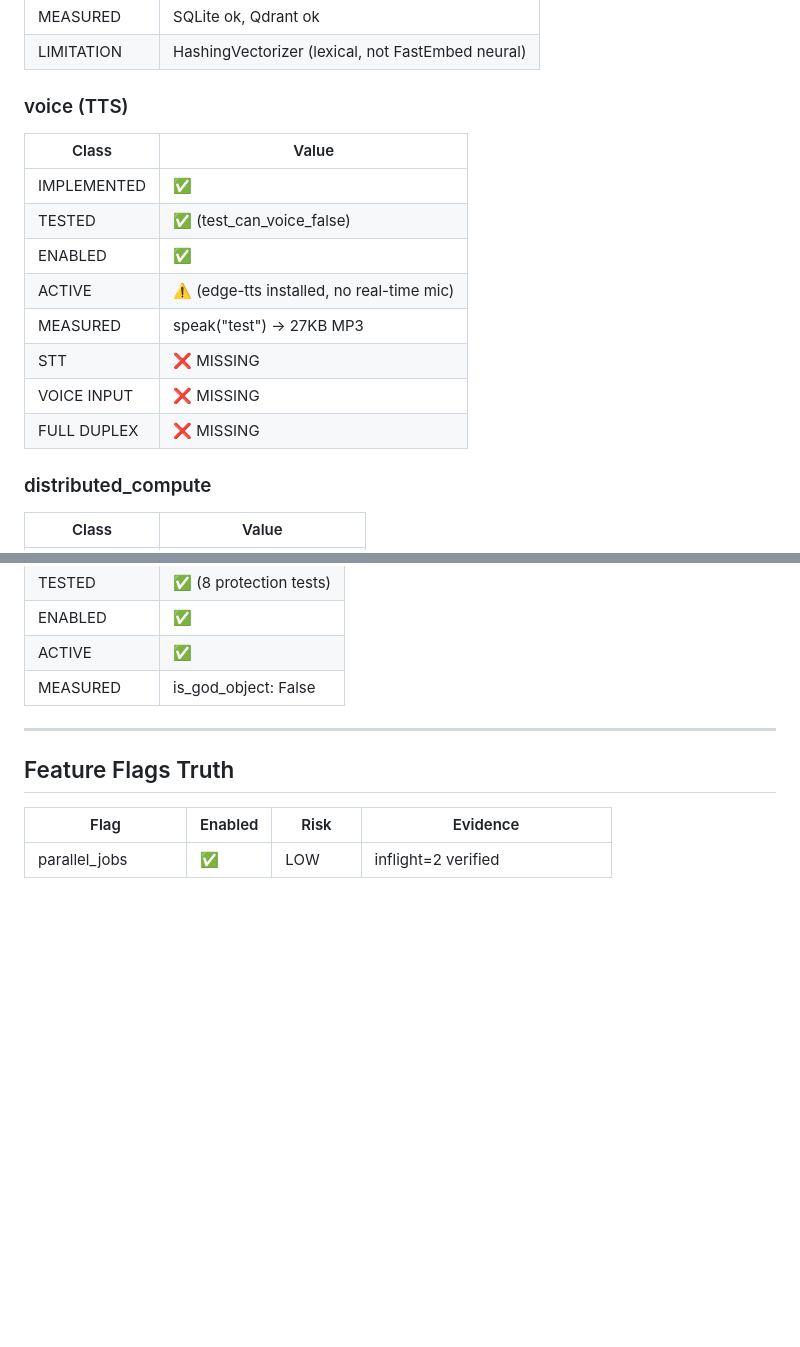
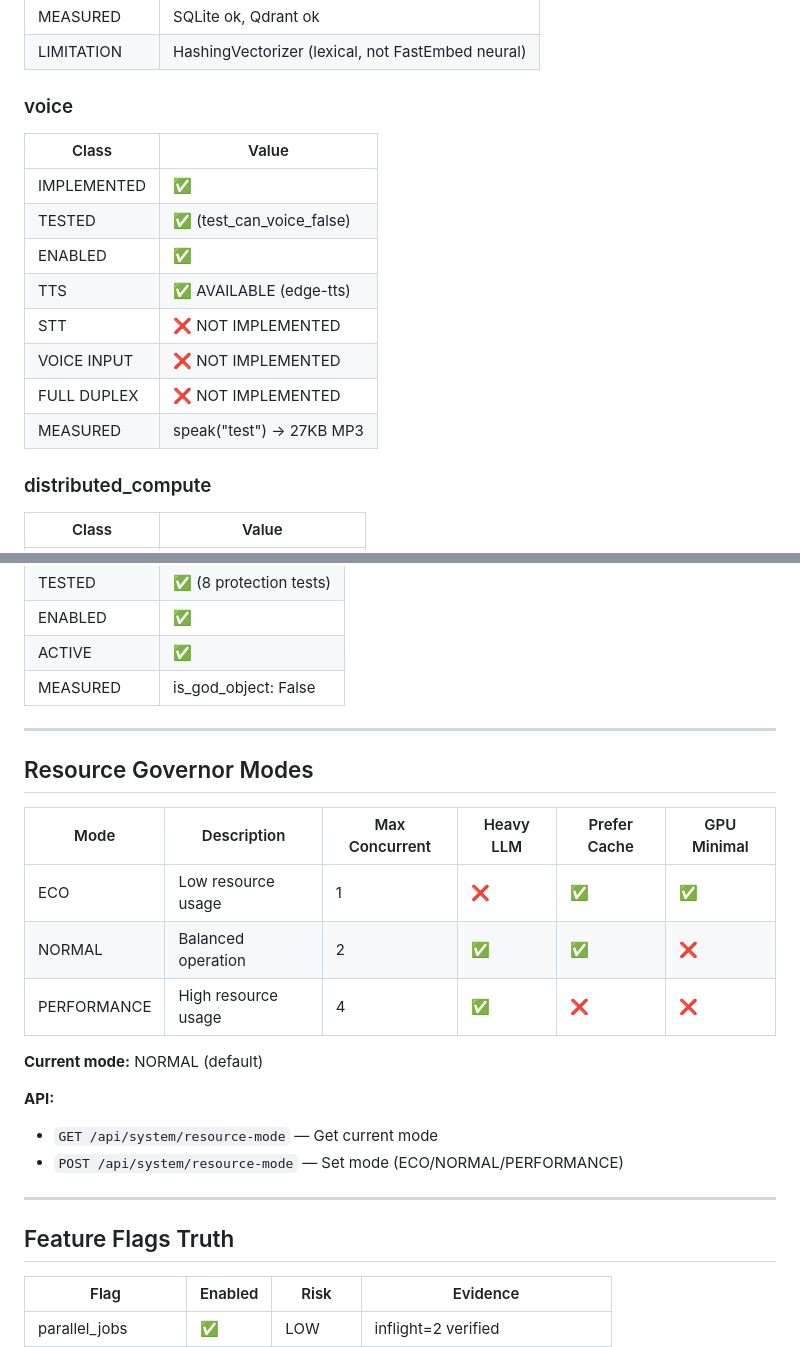
Before and after one commit to rpolicarpo100/GOD, a Markdown page: TRUTH_MODEL.md, 2 parts joined by grey strips. Rendered like a GitHub page; blank space fills up the shorter version.

Commit message:
TRUTH_MODEL: Voice distinction + Resource Governor modes documented

```diff
--- a/TRUTH_MODEL.md
+++ b/TRUTH_MODEL.md
@@ -37,17 +37,17 @@ Every capability, feature, and metric must be classified:
 | MEASURED | SQLite ok, Qdrant ok |
 | LIMITATION | HashingVectorizer (lexical, not FastEmbed neural) |
 
-### voice (TTS)
+### voice
 | Class | Value |
 |-------|-------|
 | IMPLEMENTED | ✅ |
 | TESTED | ✅ (test_can_voice_false) |
 | ENABLED | ✅ |
-| ACTIVE | ⚠️ (edge-tts installed, no real-time mic) |
+| TTS | ✅ AVAILABLE (edge-tts) |
+| STT | ❌ NOT IMPLEMENTED |
+| VOICE INPUT | ❌ NOT IMPLEMENTED |
+| FULL DUPLEX | ❌ NOT IMPLEMENTED |
 | MEASURED | speak("test") → 27KB MP3 |
-| STT | ❌ MISSING |
-| VOICE INPUT | ❌ MISSING |
-| FULL DUPLEX | ❌ MISSING |
 
 ### distributed_compute
 | Class | Value |
@@ -167,6 +167,22 @@ Every capability, feature, and metric must be classified:
 
 ---
 
+## Resource Governor Modes
+
+| Mode | Description | Max Concurrent | Heavy LLM | Prefer Cache | GPU Minimal |
+|------|-------------|----------------|-----------|--------------|-------------|
+| ECO | Low resource usage | 1 | ❌ | ✅ | ✅ |
+| NORMAL | Balanced operation | 2 | ✅ | ✅ | ❌ |
+| PERFORMANCE | High resource usage | 4 | ✅ | ❌ | ❌ |
+
+**Current mode:** NORMAL (default)
+
+**API:**
+- `GET /api/system/resource-mode` — Get current mode
+- `POST /api/system/resource-mode` — Set mode (ECO/NORMAL/PERFORMANCE)
+
+---
+
 ## Feature Flags Truth
 
 | Flag | Enabled | Risk | Evidence |
```
